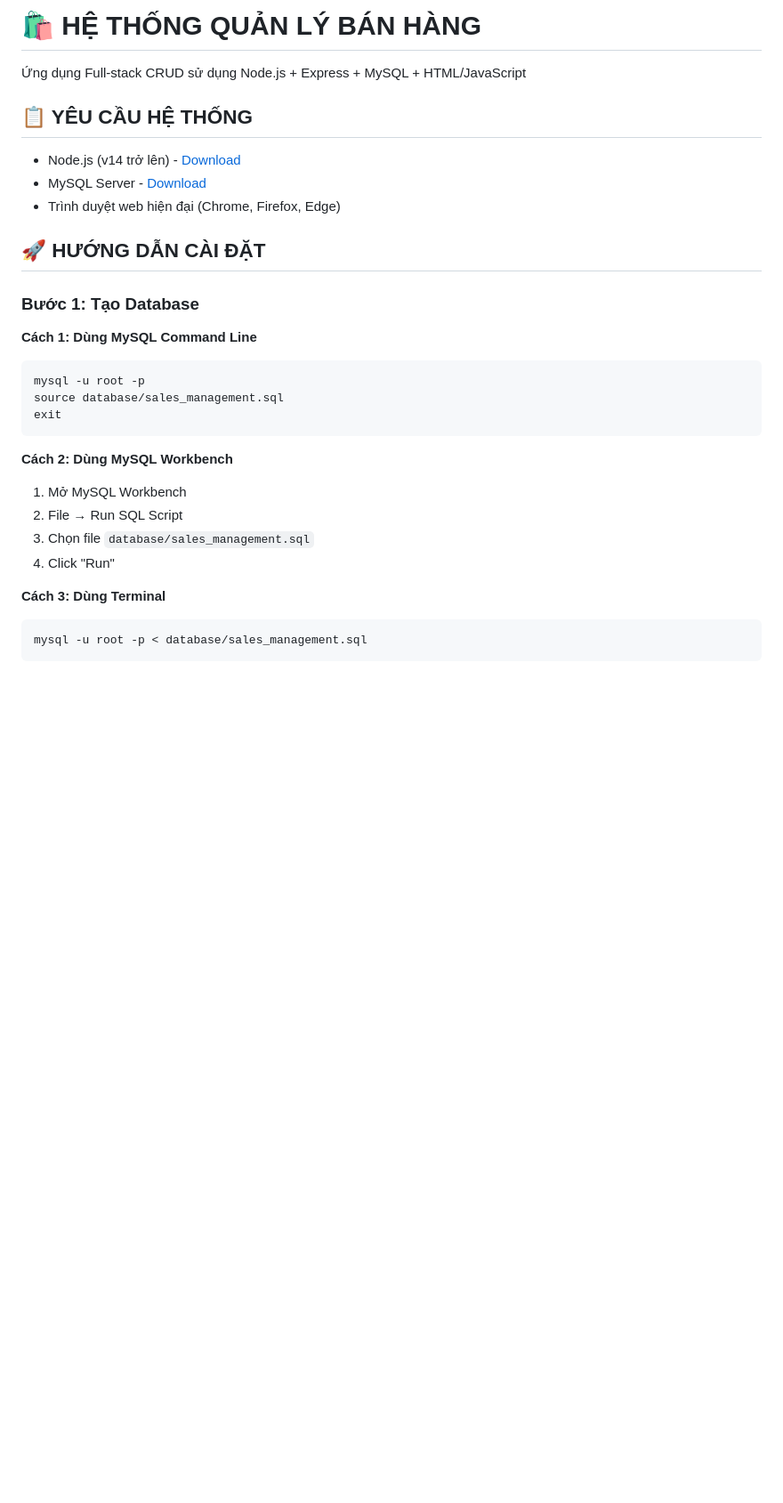
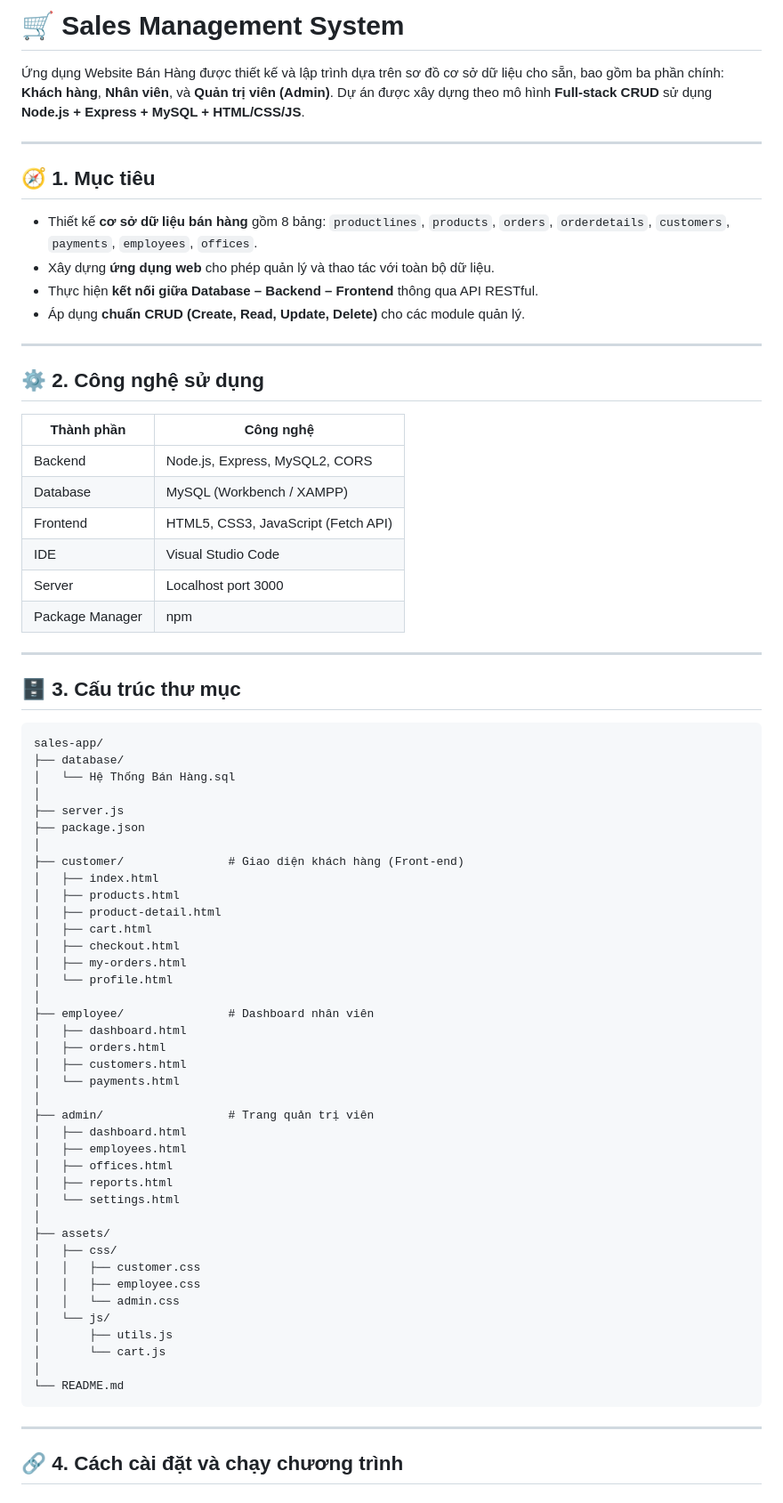
Before and after one commit to Harihuynh2007/sales-app, a Markdown page: README.md, the part around one of its changes. Shown at 89% size. GitHub-like rendering; blank space fills up the shorter version.

Commit message:
new readme

````diff
--- a/README.md
+++ b/README.md
@@ -1,32 +1,78 @@
-# 🛍️ HỆ THỐNG QUẢN LÝ BÁN HÀNG
+# 🛒 Sales Management System
 
-Ứng dụng Full-stack CRUD sử dụng Node.js + Express + MySQL + HTML/JavaScript
+Ứng dụng Website Bán Hàng được thiết kế và lập trình dựa trên sơ đồ cơ sở dữ liệu cho sẵn, bao gồm ba phần chính: **Khách hàng**, **Nhân viên**, và **Quản trị viên (Admin)**.
+Dự án được xây dựng theo mô hình **Full-stack CRUD** sử dụng **Node.js + Express + MySQL + HTML/CSS/JS**.
 
-## 📋 YÊU CẦU HỆ THỐNG
+---
 
-- Node.js (v14 trở lên) - [Download](https://nodejs.org/)
-- MySQL Server - [Download](https://dev.mysql.com/downloads/mysql/)
-- Trình duyệt web hiện đại (Chrome, Firefox, Edge)
+## 🧭 1. Mục tiêu
 
-## 🚀 HƯỚNG DẪN CÀI ĐẶT
+* Thiết kế **cơ sở dữ liệu bán hàng** gồm 8 bảng:
+  `productlines`, `products`, `orders`, `orderdetails`, `customers`, `payments`, `employees`, `offices`.
+* Xây dựng **ứng dụng web** cho phép quản lý và thao tác với toàn bộ dữ liệu.
+* Thực hiện **kết nối giữa Database – Backend – Frontend** thông qua API RESTful.
+* Áp dụng **chuẩn CRUD (Create, Read, Update, Delete)** cho các module quản lý.
 
-### Bước 1: Tạo Database
+---
 
-**Cách 1: Dùng MySQL Command Line**
-```bash
-mysql -u root -p
-source database/sales_management.sql
-exit
+## ⚙️ 2. Công nghệ sử dụng
+
+| Thành phần      | Công nghệ                           |
+| --------------- | ----------------------------------- |
+| Backend         | Node.js, Express, MySQL2, CORS      |
+| Database        | MySQL (Workbench / XAMPP)           |
+| Frontend        | HTML5, CSS3, JavaScript (Fetch API) |
+| IDE             | Visual Studio Code                  |
+| Server          | Localhost port 3000                 |
+| Package Manager | npm                                 |
+
+---
+
+## 🗄️ 3. Cấu trúc thư mục
+
+```
+sales-app/
+├── database/
+│   └── Hệ Thống Bán Hàng.sql
+│
+├── server.js
+├── package.json
+│
+├── customer/               # Giao diện khách hàng (Front-end)
+│   ├── index.html
+│   ├── products.html
+│   ├── product-detail.html
+│   ├── cart.html
+│   ├── checkout.html
+│   ├── my-orders.html
+│   └── profile.html
+│
+├── employee/               # Dashboard nhân viên
+│   ├── dashboard.html
+│   ├── orders.html
+│   ├── customers.html
+│   └── payments.html
+│
+├── admin/                  # Trang quản trị viên
+│   ├── dashboard.html
+│   ├── employees.html
+│   ├── offices.html
+│   ├── reports.html
+│   └── settings.html
+│
+├── assets/
+│   ├── css/
+│   │   ├── customer.css
+│   │   ├── employee.css
+│   │   └── admin.css
+│   └── js/
+│       ├── utils.js
+│       └── cart.js
+│
+└── README.md
 ```
 
-**Cách 2: Dùng MySQL Workbench**
-1. Mở MySQL Workbench
-2. File → Run SQL Script
-3. Chọn file `database/sales_management.sql`
-4. Click "Run"
+---
 
-**Cách 3: Dùng Terminal**
-```bash
-mysql -u root -p < database/sales_management.sql
-```
+## 🔗 4. Cách cài đặt và chạy chương trình
 
````
Also changed, not shown: other parts of README.md (+76 -106 lines).
